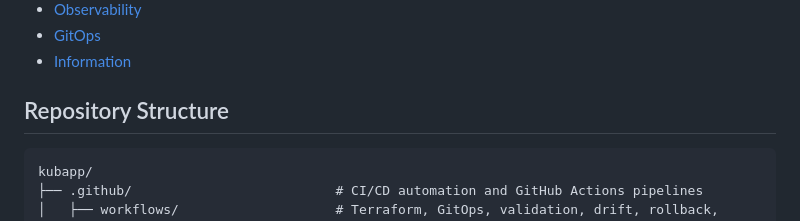
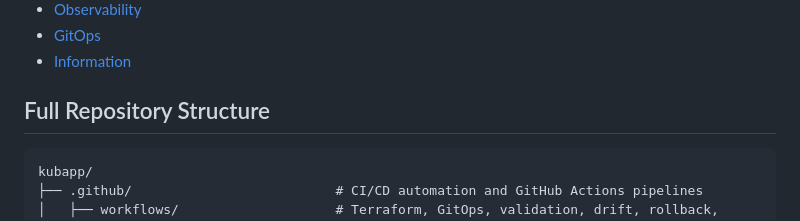
Before and after one commit to codest40/kubapp, a Markdown page: README.md, the part around the change. GitHub-like rendering.

Commit message:
Local Push: Update Changes 2026-08-14_11:54:03

````diff
--- a/README.md
+++ b/README.md
@@ -29,7 +29,7 @@ Each Section of the project has its own readme file, so this is outline.
 - [Information](docs/extra_info.md)
 
 
-## Repository Structure
+## Full Repository Structure
 
 ```text
 kubapp/
````
